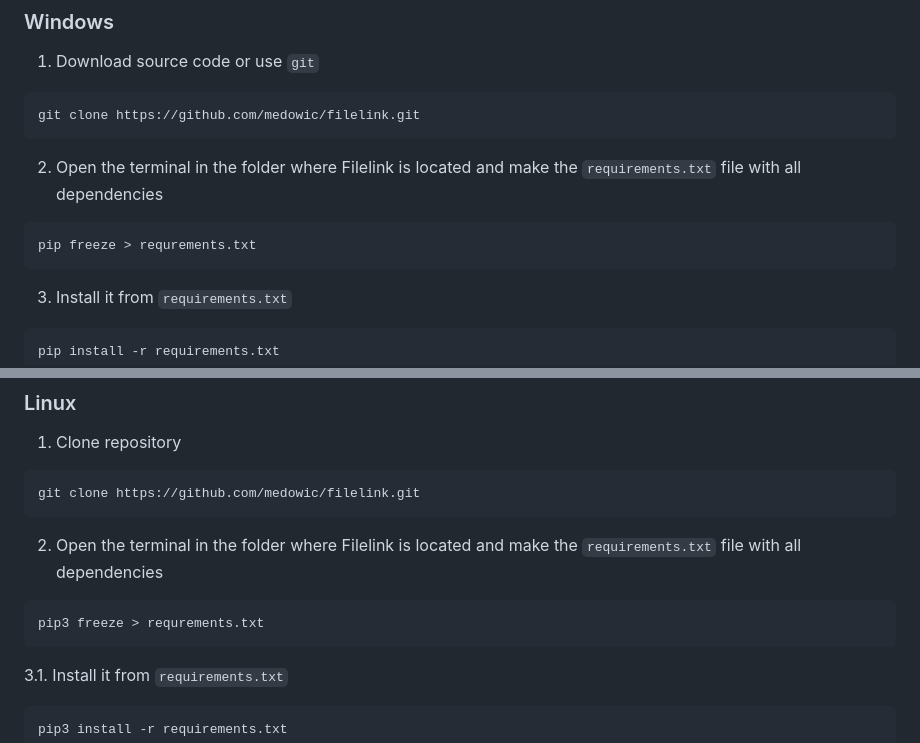
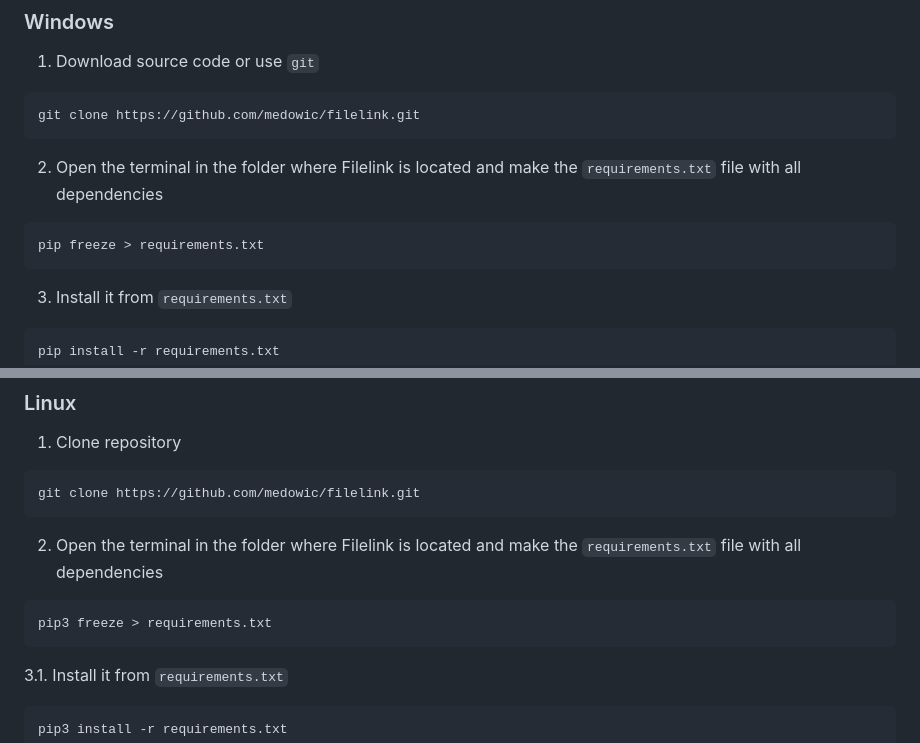
Before and after one commit to medowic/filelink, a Markdown page: README.md, 2 parts joined by grey strips. GitHub-like rendering.

Commit message:
fixed some mistakes in installation

````diff
--- a/README.md
+++ b/README.md
@@ -58,7 +58,7 @@ git clone https://github.com/medowic/filelink.git
 ```
 2. Open the terminal in the folder where Filelink is located and make the `requirements.txt` file with all dependencies
 ```
-pip freeze > requrements.txt
+pip freeze > requirements.txt
 ```
 3. Install it from `requirements.txt`
 ```
@@ -76,7 +76,7 @@ git clone https://github.com/medowic/filelink.git
 ```
 2. Open the terminal in the folder where Filelink is located and make the `requirements.txt` file with all dependencies
 ```sh
-pip3 freeze > requrements.txt
+pip3 freeze > requirements.txt
 ```
 3.1. Install it from `requirements.txt`
 ```sh
````
